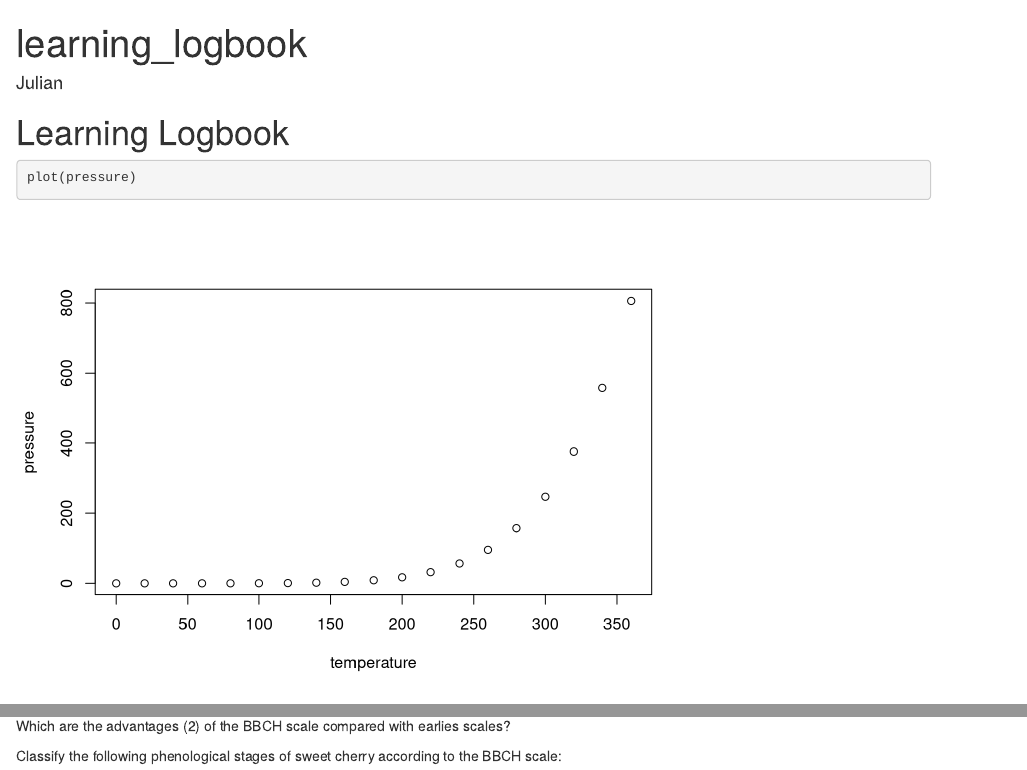
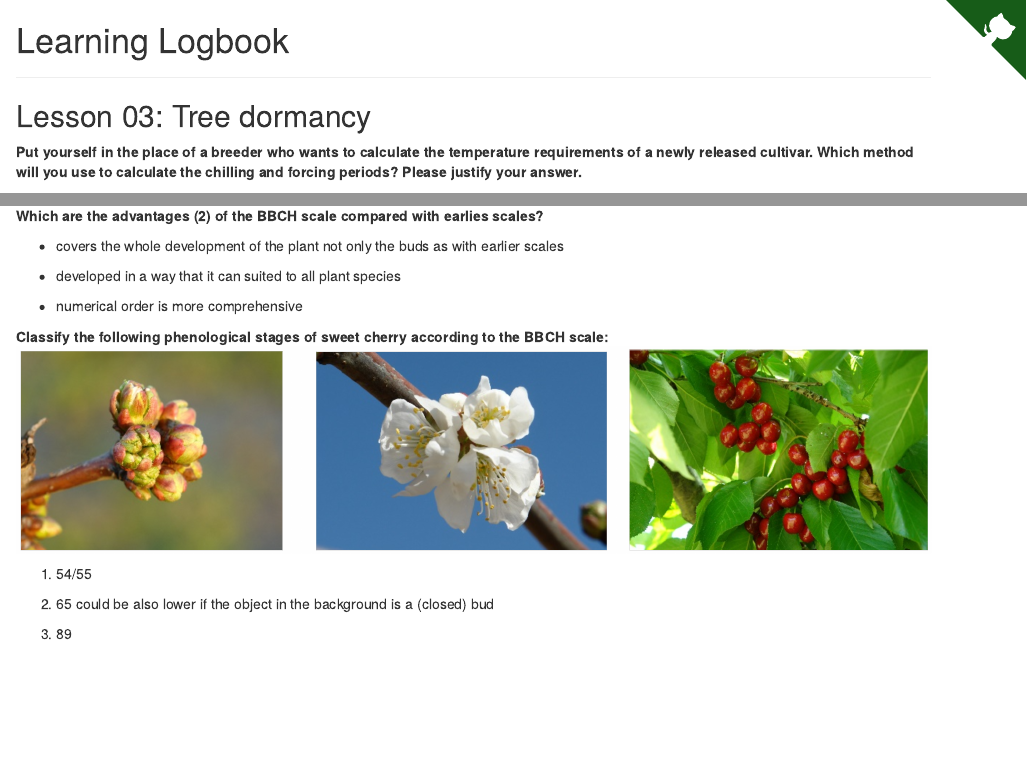
Before and after one commit to JNBauer/tree_pheno_modelling, an R Markdown document (learning_logbook.Rmd): the page in a window 1100 px wide, from its top, and a second part further down, joined at a grey line. Rendered offline with R 4.5, knitr and Pandoc, with nearby package versions; a font, style sheet, LaTeX package, included part or bibliography that could not be used is replaced or left out.

Commit message:
answered questions for lesson 03

````diff
--- a/learning_logbook.Rmd
+++ b/learning_logbook.Rmd
@@ -1,7 +1,10 @@
 ---
-title: "learning_logbook"
-author: "Julian"
-output: html_document
+bibliography: libs/references.bib
+link-citations: TRUE
+output:
+  html_document:
+    includes:
+      in_header: html/header.html
 ---
 
 ```{r setup, include=FALSE}
@@ -10,12 +13,9 @@ knitr::opts_chunk$set(echo = TRUE)
 
 # Learning Logbook
 
-```{r}
-plot(pressure)
-```
-
+---
 
 ## Lesson 03: Tree dormancy
 
-Put yourself in the place of a breeder who wants to calculate the temperature requirements of a newly released cultivar. Which method will you use to calculate the chilling and forcing periods? Please justify your answer.
+**Put yourself in the place of a breeder who wants to calculate the temperature requirements of a newly released cultivar. Which method will you use to calculate the chilling and forcing periods? Please justify your answer.**
 
@@ -23,5 +23,16 @@ Put yourself in the place of a breeder who wants to calculate the temperature re
 
+**Which are the advantages (2) of the BBCH scale compared with earlies scales?**
 
-Which are the advantages (2) of the BBCH scale compared with earlies scales?
+-   covers the whole development of the plant not only the buds as with earlier scales
 
-Classify the following phenological stages of sweet cherry according to the BBCH scale:
+-   developed in a way that it can suited to all plant species
+
+-   numerical order is more comprehensive\
+
+**Classify the following phenological stages of sweet cherry according to the BBCH scale:** ![Phenological stages of sweet cherry buds](images/03_pheno_stages.png)
+
+1.  54/55
+
+2.  65 could be also lower if the object in the background is a (closed) bud
+
+3.  89
````
Also changed, not shown: learning_logbook.html, learning_logbook.Rmd (6 more changed lines).
